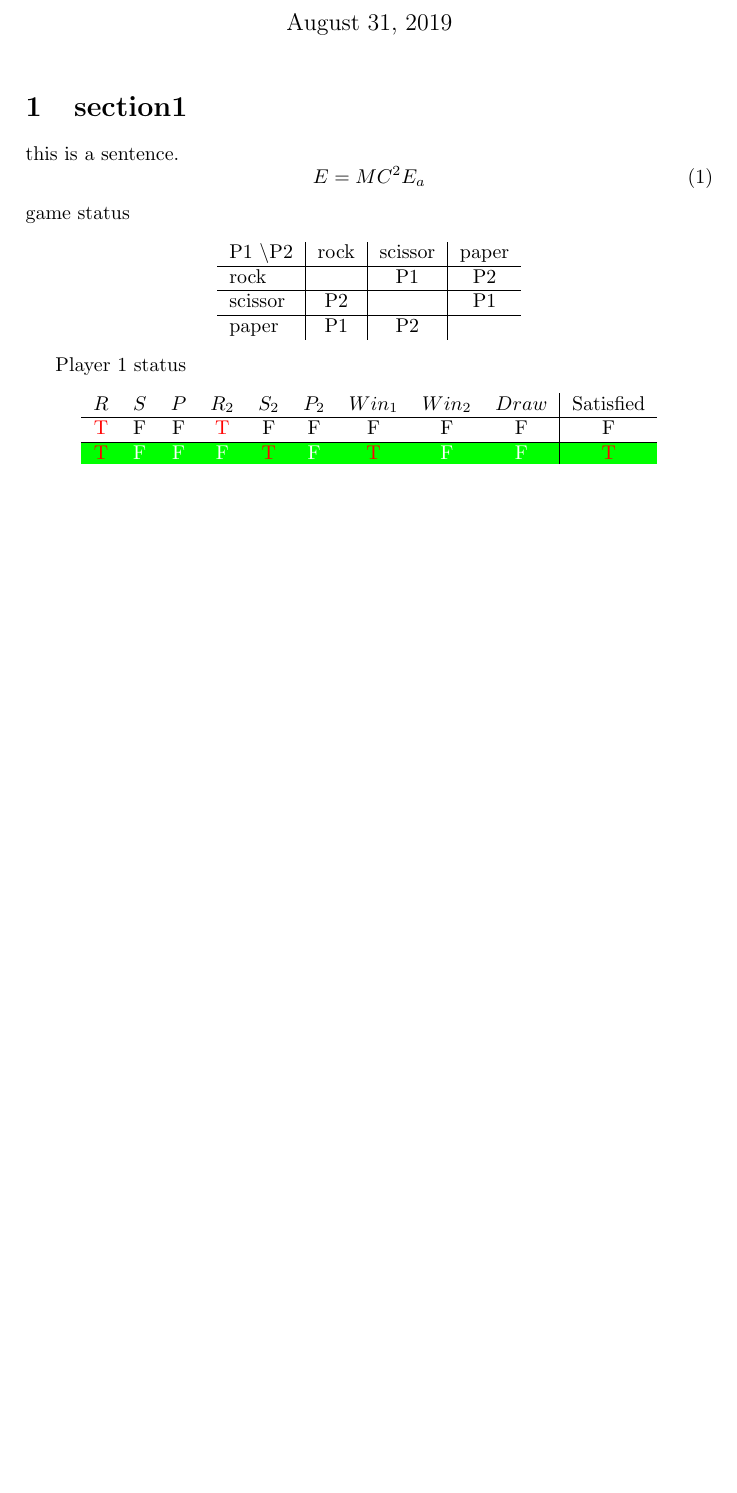
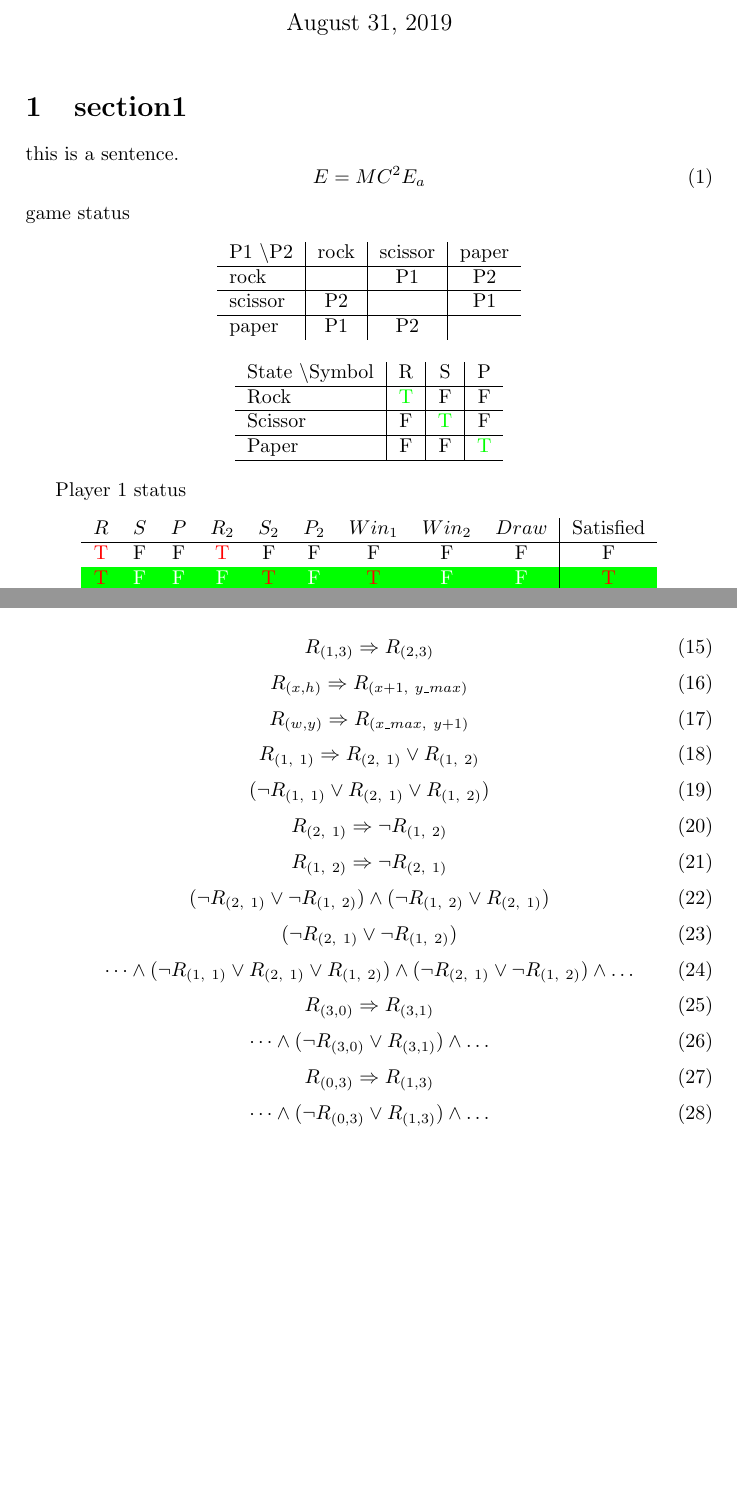
Before and after one commit to pochangl/leetcode, a LaTeX document (SudokuSolver/sudoku.tex): part of page 1 of 3 before the commit and two parts of pages 1 and 3 of 3 after it, the two joined at a grey line, cut so that both start at the same text, the shorter picture padded with empty space. Compiled offline with pdfLaTeX.

Commit message:
update latex

```diff
--- a/SudokuSolver/sudoku.tex
+++ b/SudokuSolver/sudoku.tex
@@ -28,6 +28,16 @@ game status
 	rock	&  & P1 & P2 \\ \hline
 	scissor & P2 &  & P1 \\ \hline
 	paper	& P1 & P2 &
+
+\end{tabular}
+\end{center}
+
+\begin{center}
+\begin{tabular} {l | c | c | c}
+	State \textbackslash Symbol & R & S & P \\ \hline
+	Rock & {\color{green}T} & F & F \\ \hline
+	Scissor & F & {\color{green}T} & F \\ \hline
+	Paper & F & F & {\color{green}T} \\ \hline
 
 \end{tabular}
 \end{center}
@@ -173,4 +183,47 @@ R_{(0, 0)}, R_{(width, height)}
 \tkzDrawCircle[R](B,1.5cm) %draw circle 2 centered at B with radius 1
 \tkzDrawPoints[color=orange, fill=orange](M1,N1)%Draw points
 \end{tikzpicture}
+
+\begin{equation}
+	R_{(1, 3)} \Rightarrow R_{(2, 3)}
+\end{equation}
+\begin{equation}
+	R_{(x, h)} \Rightarrow R_{(x + 1,\ y\_max)}
+\end{equation}
+\begin{equation}
+	R_{(w, y)} \Rightarrow R_{(x\_max,\ y + 1)}
+\end{equation}
+\begin{equation}
+R_{(1,\ 1)} \Rightarrow R_{(2,\ 1)} \lor R_{(1,\ 2)}
+\end{equation}
+\begin{equation}
+(\lnot R_{(1,\ 1)} \lor R_{(2,\ 1)} \lor R_{(1,\ 2)})
+\end{equation}
+\begin{equation}
+R_{(2,\ 1)} \Rightarrow \lnot R_{(1,\ 2)}
+\end{equation}
+\begin{equation}
+R_{(1,\ 2)} \Rightarrow \lnot R_{(2,\ 1)}
+\end{equation}
+\begin{equation}
+(\lnot R_{(2,\ 1)} \lor \lnot R_{(1,\ 2)}) \land (\lnot R_{(1,\ 2)} \lor R_{(2,\ 1)})
+\end{equation}
+\begin{equation}
+(\lnot R_{(2,\ 1)} \lor \lnot R_{(1,\ 2)})
+\end{equation}
+\begin{equation}
+\dots \land (\lnot R_{(1,\ 1)} \lor R_{(2,\ 1)} \lor R_{(1,\ 2)}) \land (\lnot R_{(2,\ 1)} \lor \lnot R_{(1,\ 2)}) \land \dots
+\end{equation}
+\begin{equation}
+R_{(3, 0)} \Rightarrow R_{(3, 1)}
+\end{equation}
+\begin{equation}
+\dots \land (\lnot R_{(3, 0)} \lor R_{(3, 1)}) \land \dots
+\end{equation}
+\begin{equation}
+R_{(0, 3)} \Rightarrow R_{(1, 3)}
+\end{equation}
+\begin{equation}
+\dots \land (\lnot R_{(0, 3)} \lor R_{(1, 3)}) \land \dots
+\end{equation}
 \end{document}
```
Also changed, not shown: SudokuSolver/sudoku.pdf, SudokuSolver/sudoku.tex (8 more changed lines), 1 other file.
